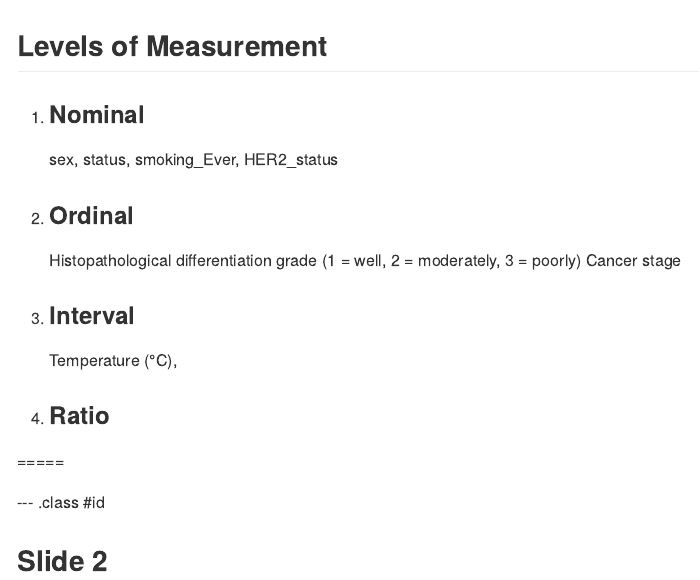
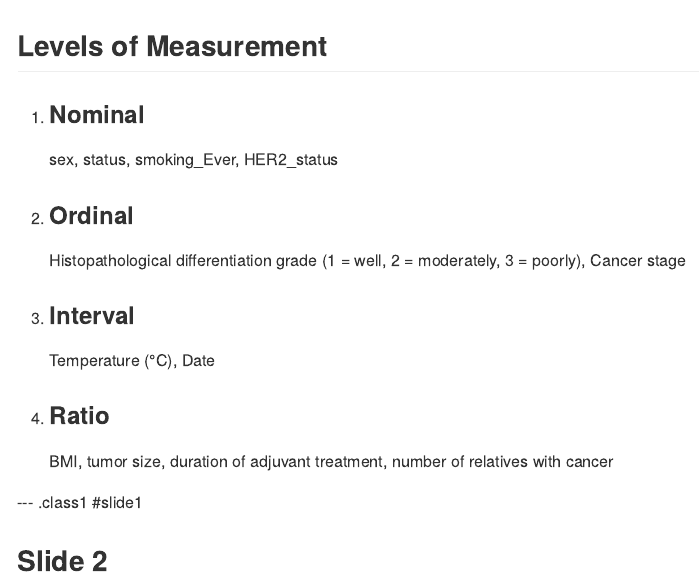
Before and after one commit to daniellemccool/r-epi-slides, an R Markdown document (index.Rmd): the page in a window 1100 px wide, from its top. The pictures show the output file index.md that the author committed with the source, drawn offline in the style of GitHub.

Commit message:
publishing deck

```diff
--- a/index.Rmd
+++ b/index.Rmd
@@ -16,16 +16,14 @@ knit        : slidify::knit2slides
     sex, status, smoking_Ever, HER2_status
 
 2. ### Ordinal
-    Histopathological differentiation grade (1 = well, 2 = moderately, 3 = poorly)
-    Cancer stage
+    Histopathological differentiation grade (1 = well, 2 = moderately, 3 = poorly), Cancer stage
 
 3. ### Interval
-    Temperature (&deg;C),
+    Temperature (&deg;C), Date
 
 4. ### Ratio
-=====
+    BMI, tumor size, duration of adjuvant treatment, number of relatives with cancer
 
-
---- .class #id
+--- .class1 #slide1
 
 ## Slide 2
```
Also changed, not shown: index.html, index.md.
